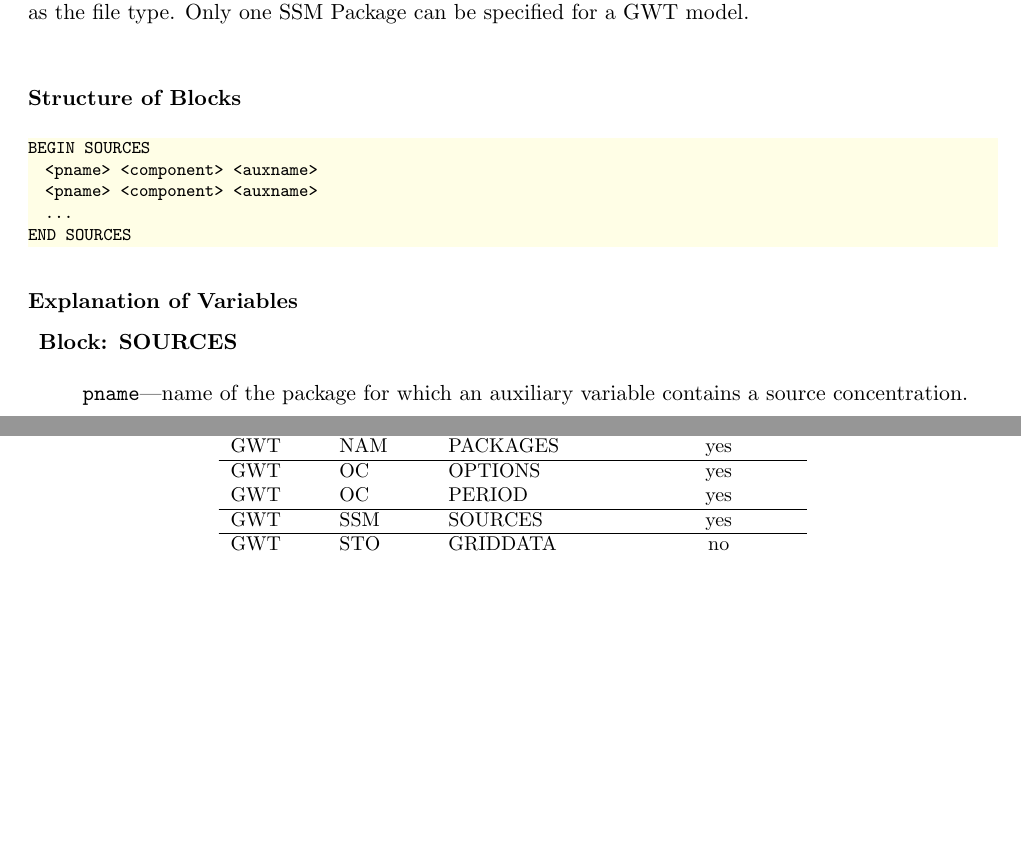
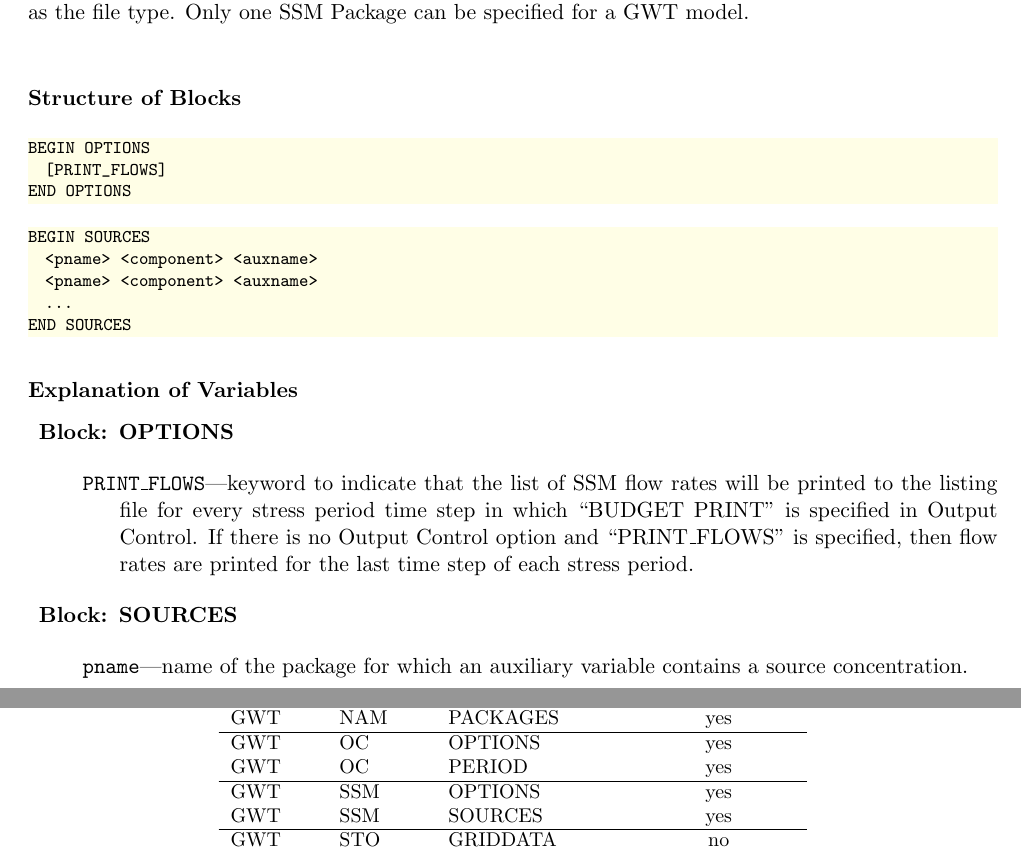
Before and after one commit to MODFLOW-USGS/modflow6, a LaTeX book (doc/mf6io/mf6io.nightlybuild.tex, which reads doc/mf6io/gwt/ssm.tex, doc/mf6io/mf6ivar/tex/appendixA.tex, doc/mf6io/mf6ivar/tex/gwt-ssm-desc.tex): two parts of pages 163 and 214 of 218, joined at a grey line, cut so that both start at the same text, the shorter picture padded with empty space. Compiled offline with pdfLaTeX.

Commit message:
Added the print flows option to ssm mf6io doc.

```diff
--- a/doc/mf6io/gwt/ssm.tex
+++ b/doc/mf6io/gwt/ssm.tex
@@ -2,7 +2,7 @@ Source and Sink Mixing (SSM) Package information is read from the file that is s
 
 \vspace{5mm}
 \subsubsection{Structure of Blocks}
-%\lstinputlisting[style=blockdefinition]{./mf6ivar/tex/gwt-sto-options.dat}
+\lstinputlisting[style=blockdefinition]{./mf6ivar/tex/gwt-ssm-options.dat}
 \lstinputlisting[style=blockdefinition]{./mf6ivar/tex/gwt-ssm-sources.dat}
 
 \vspace{5mm}
--- a/doc/mf6io/mf6ivar/tex/appendixA.tex
+++ b/doc/mf6io/mf6ivar/tex/appendixA.tex
@@ -167,6 +167,7 @@ GWT & NAM & PACKAGES & yes \\
 GWT & OC & OPTIONS & yes \\
 GWT & OC & PERIOD & yes \\
 \hline
+GWT & SSM & OPTIONS & yes \\
 GWT & SSM & SOURCES & yes \\
 \hline
 GWT & STO & GRIDDATA & no \\
--- a/doc/mf6io/mf6ivar/tex/gwt-ssm-desc.tex
+++ b/doc/mf6io/mf6ivar/tex/gwt-ssm-desc.tex
@@ -1,5 +1,11 @@
 % DO NOT MODIFY THIS FILE DIRECTLY.  IT IS CREATED BY mf6ivar.py
 
+\item \textbf{Block: OPTIONS}
+
+\begin{description}
+\item \texttt{PRINT\_FLOWS}---keyword to indicate that the list of SSM flow rates will be printed to the listing file for every stress period time step in which ``BUDGET PRINT'' is specified in Output Control.  If there is no Output Control option and ``PRINT\_FLOWS'' is specified, then flow rates are printed for the last time step of each stress period.
+
+\end{description}
 \item \textbf{Block: SOURCES}
 
 \begin{description}
--- /dev/null
+++ b/doc/mf6io/mf6ivar/tex/gwt-ssm-options.dat
@@ -0,0 +1,3 @@
+BEGIN OPTIONS
+  [PRINT_FLOWS]
+END OPTIONS
--- a/doc/version.tex
+++ b/doc/version.tex
@@ -1,3 +1,3 @@
-\newcommand{\modflowversion}{mf6.0.2.68}
-\newcommand{\modflowdate}{May 04, 2018}
+\newcommand{\modflowversion}{mf6.0.2.69}
+\newcommand{\modflowdate}{May 05, 2018}
 \newcommand{\currentmodflowversion}{Version \modflowversion---\modflowdate}
```
Also changed, not shown: doc/mf6io/mf6ivar/md/mf6ivar.md (+1 -0 lines), version.txt (+3 -3 lines), README.md, 2 other files.
